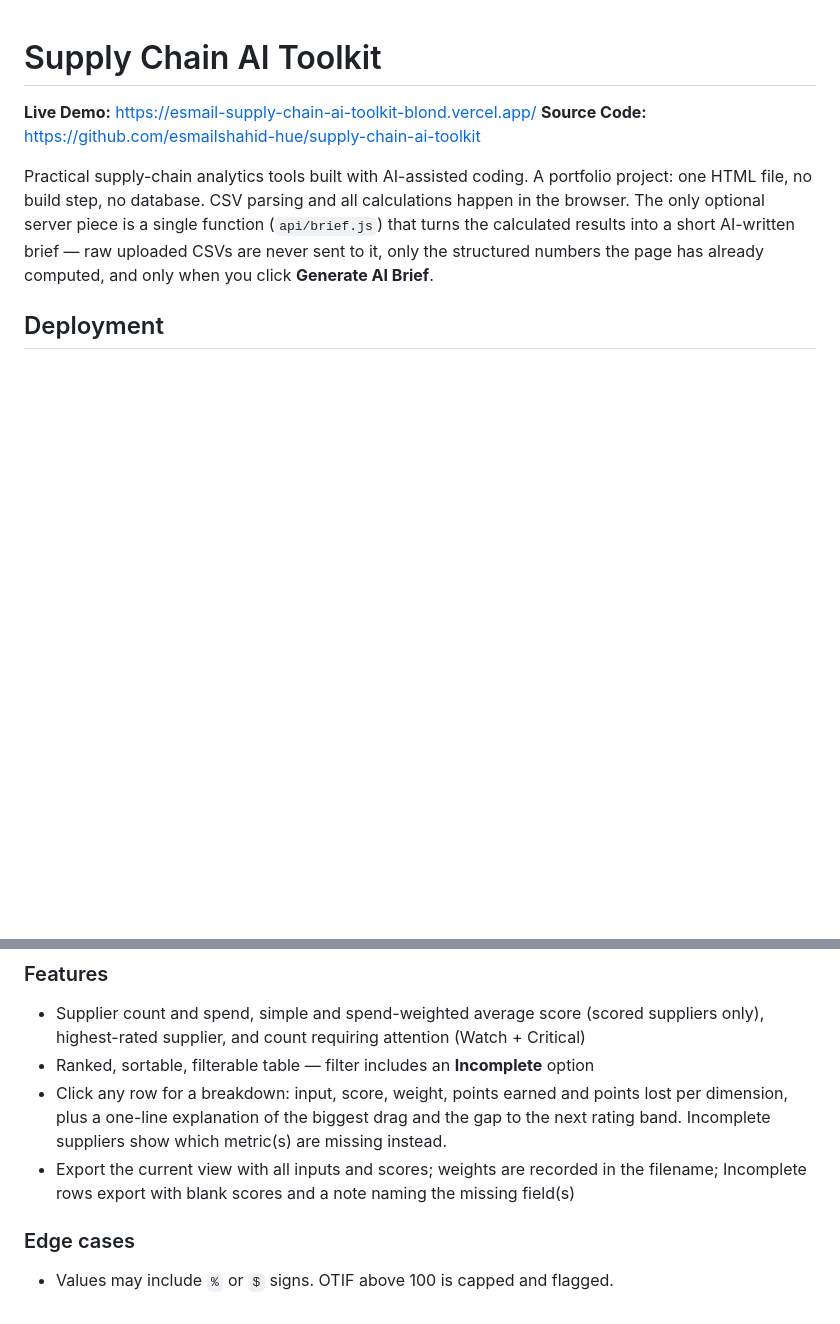
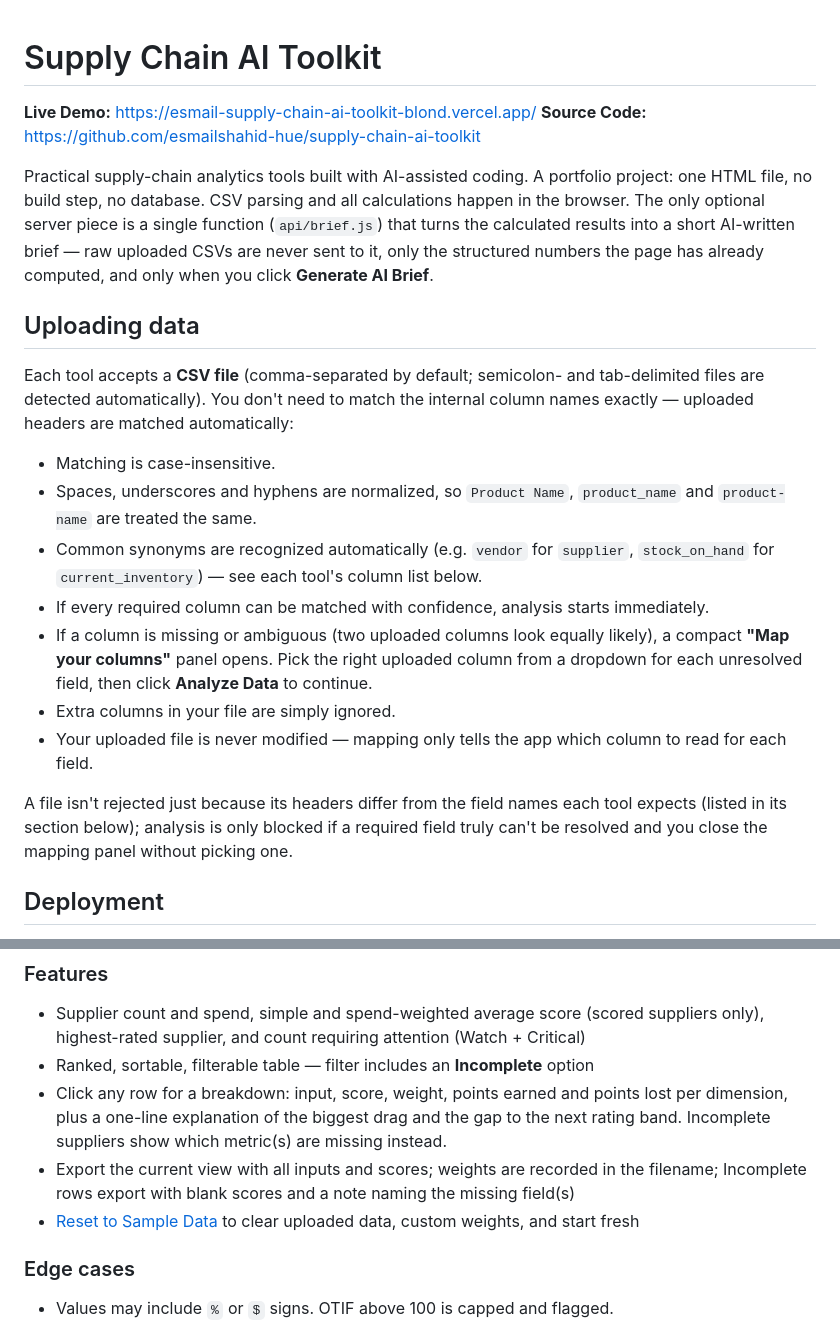
Before and after one commit to esmailshahid-hue/supply-chain-ai-toolkit, a Markdown page: README.md, 2 parts joined by grey strips. GitHub-like rendering; blank space fills up the shorter version.

```diff
--- a/README.md
+++ b/README.md
@@ -4,6 +4,20 @@
 **Source Code:** https://github.com/esmailshahid-hue/supply-chain-ai-toolkit
 
 Practical supply-chain analytics tools built with AI-assisted coding. A portfolio project: one HTML file, no build step, no database. CSV parsing and all calculations happen in the browser. The only optional server piece is a single function (`api/brief.js`) that turns the calculated results into a short AI-written brief — raw uploaded CSVs are never sent to it, only the structured numbers the page has already computed, and only when you click **Generate AI Brief**.
+
+## Uploading data
+
+Each tool accepts a **CSV file** (comma-separated by default; semicolon- and tab-delimited files are detected automatically). You don't need to match the internal column names exactly — uploaded headers are matched automatically:
+
+- Matching is case-insensitive.
+- Spaces, underscores and hyphens are normalized, so `Product Name`, `product_name` and `product-name` are treated the same.
+- Common synonyms are recognized automatically (e.g. `vendor` for `supplier`, `stock_on_hand` for `current_inventory`) — see each tool's column list below.
+- If every required column can be matched with confidence, analysis starts immediately.
+- If a column is missing or ambiguous (two uploaded columns look equally likely), a compact **"Map your columns"** panel opens. Pick the right uploaded column from a dropdown for each unresolved field, then click **Analyze Data** to continue.
+- Extra columns in your file are simply ignored.
+- Your uploaded file is never modified — mapping only tells the app which column to read for each field.
+
+A file isn't rejected just because its headers differ from the field names each tool expects (listed in its section below); analysis is only blocked if a required field truly can't be resolved and you close the mapping panel without picking one.
 
 ## Deployment
 
@@ -124,6 +161,7 @@ Ratings: **Preferred** ≥ 85 · **Acceptable** 70–84.99 · **Watch** 55–69.
 - Ranked, sortable, filterable table — filter includes an **Incomplete** option
 - Click any row for a breakdown: input, score, weight, points earned and points lost per dimension, plus a one-line explanation of the biggest drag and the gap to the next rating band. Incomplete suppliers show which metric(s) are missing instead.
 - Export the current view with all inputs and scores; weights are recorded in the filename; Incomplete rows export with blank scores and a note naming the missing field(s)
+- [Reset to Sample Data](#reset-to-sample-data) to clear uploaded data, custom weights, and start fresh
 
 ### Edge cases
 
```
Also changed, not shown: other parts of README.md (+63 -15 lines).
